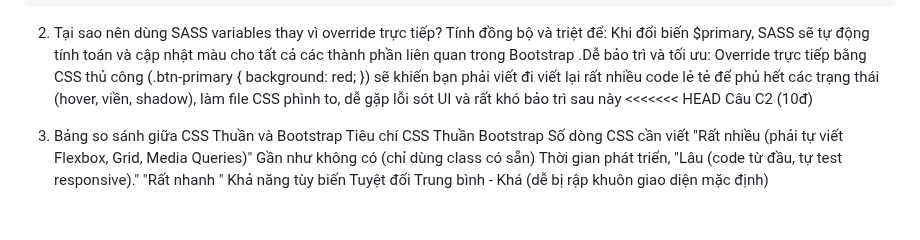
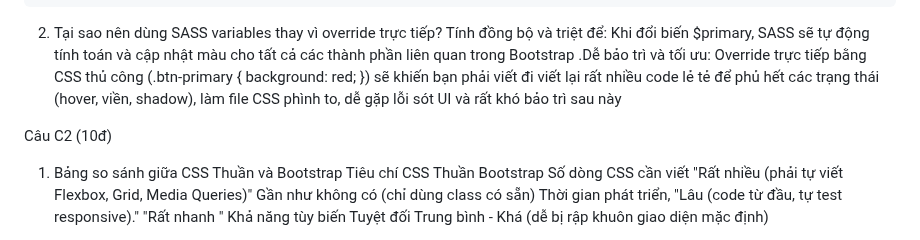
Before and after one commit to NHBan/CSE391_NguyenHaiBan_2451170864, a Markdown page: PBT_06_CSS_Frameworks/answers.md, the part around the change. GitHub-like rendering; blank space fills up the shorter version.

Commit message:
Revert "Câu C2  — So sánh CSS Thuan va Bootstrap"
This reverts commit 60bd948f1aeaff6716b17c319e3aed40d196b28c.

```diff
--- a/PBT_06_CSS_Frameworks/answers.md
+++ b/PBT_06_CSS_Frameworks/answers.md
@@ -50,7 +50,7 @@ Câu C1 (10đ) — Tùy biến Bootstrap1.
 2. Tại sao nên dùng SASS variables thay vì override trực tiếp?
     Tính đồng bộ và triệt để: Khi đổi biến $primary, SASS sẽ tự động tính toán và cập nhật màu cho tất cả các thành phần liên quan trong Bootstrap .Dễ bảo trì và tối ưu:
      Override trực tiếp bằng CSS thủ công (.btn-primary { background: red; }) sẽ khiến bạn phải viết đi viết lại rất nhiều code lẻ tẻ để phủ hết các trạng thái (hover, viền, shadow), làm file CSS phình to, dễ gặp lỗi sót UI và rất khó bảo trì sau này
-<<<<<<< HEAD
+
 Câu C2 (10đ)
 1. Bảng so sánh giữa CSS Thuần và Bootstrap
     Tiêu chí                     CSS Thuần                                                       Bootstrap
```
